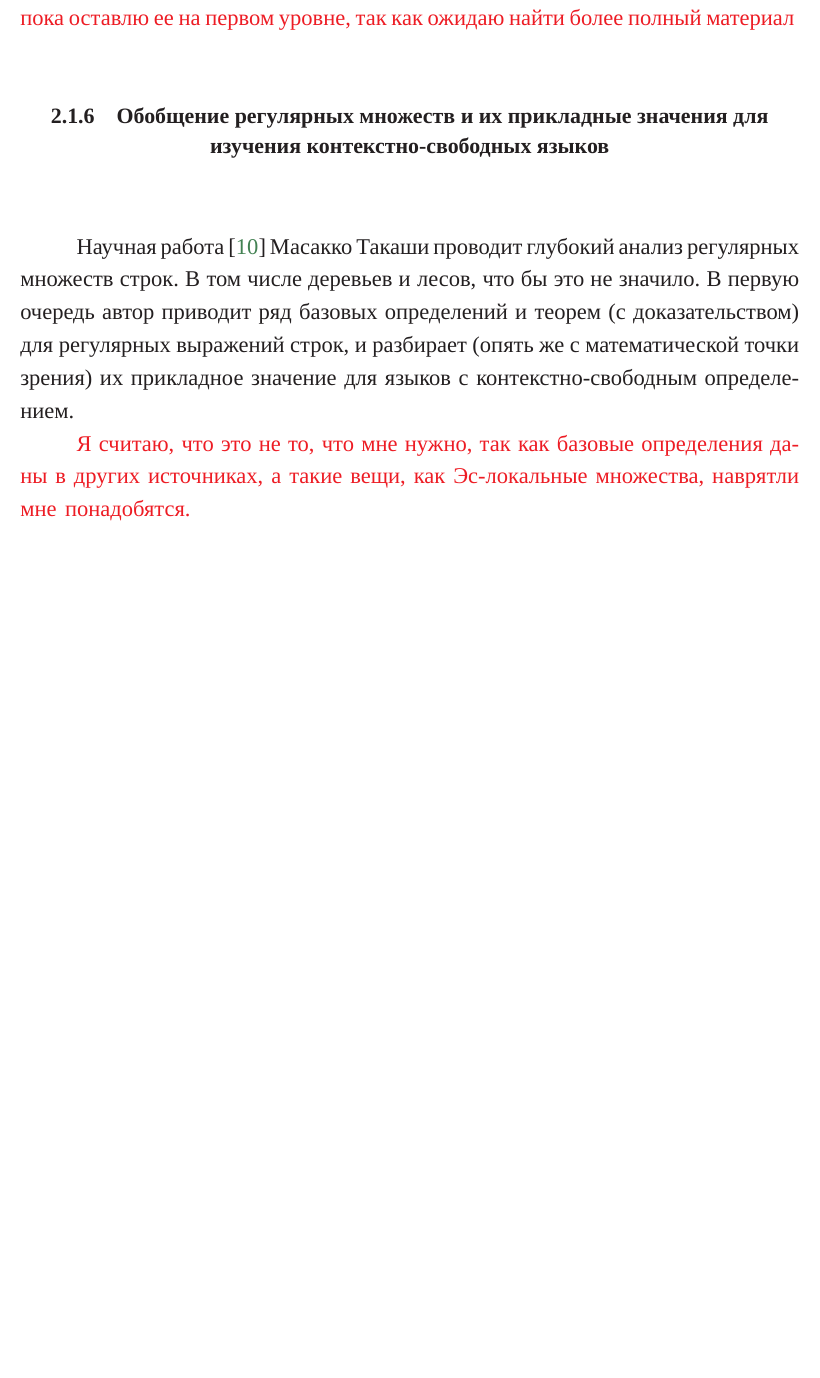
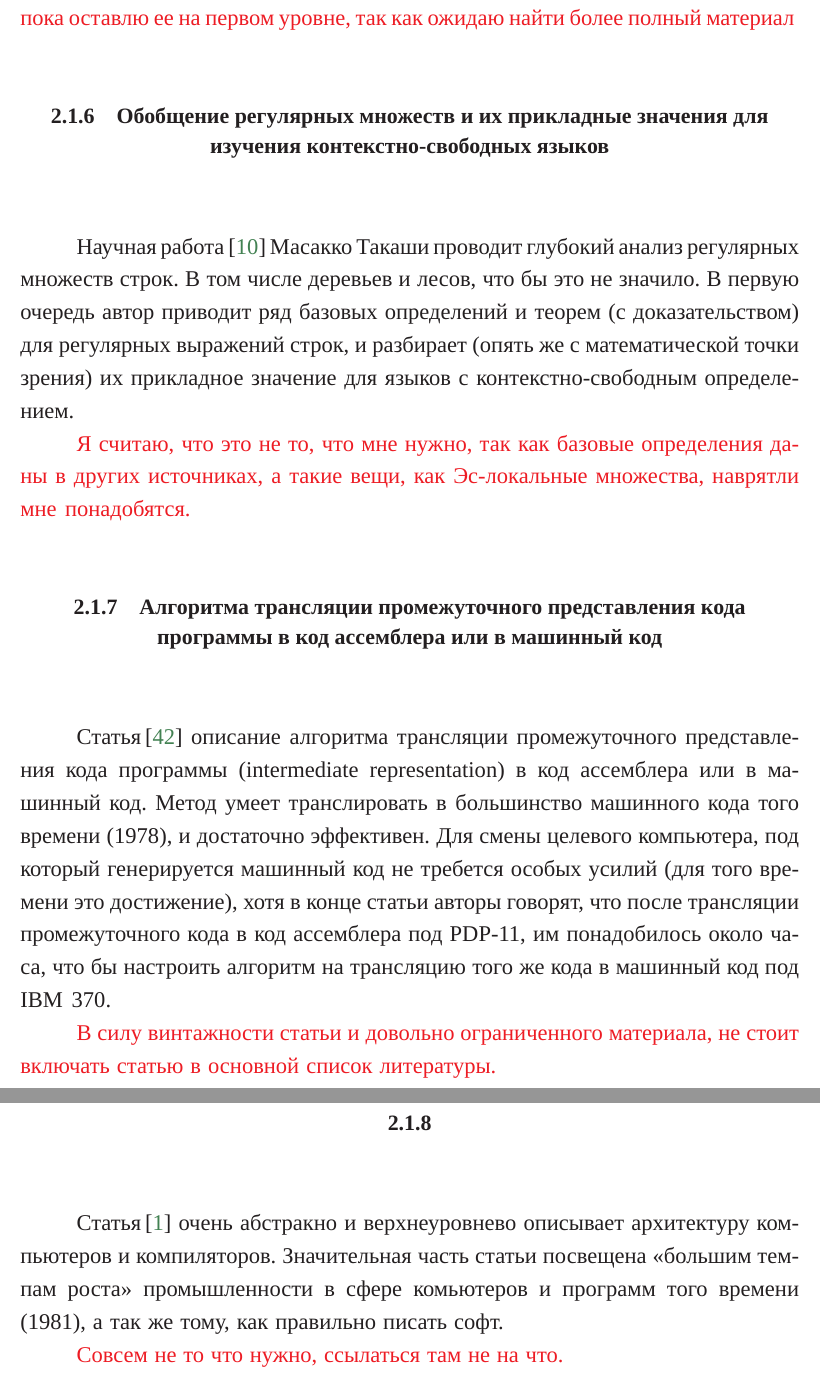
Before and after one commit to PakhomovAlexander/syntax-analyzers, a LaTeX thesis (diploma.tex, which reads Diploma/data/analyze_Glanville1978.tex, Diploma/data/analyze_Wulf1981.tex): part of page 7 of 13 before the commit and two parts of pages 7 and 8 of 14 after it, the two joined at a grey line, cut so that both start at the same text, the shorter picture padded with empty space. The pictures show the PDF file diploma.pdf that the author committed with the source.

Commit message:
Analyze Wulf 1981

```diff
--- /dev/null
+++ b/Diploma/data/analyze_Glanville1978.tex
@@ -0,0 +1,4 @@
+\subsection{Алгоритма трансляции промежуточного представления кода программы в код ассемблера или в машинный код} \label{subsection_Glanville1978}
+Статья\,\cite{Glanville1978} описание алгоритма трансляции промежуточного представления кода программы (intermediate representation) в код ассемблера или в машинный код. Метод умеет транслировать в большинство машинного кода того времени (1978), и достаточно эффективен. Для смены целевого компьютера, под который генерируется машинный код не требется особых усилий (для того времени это достижение), хотя в конце статьи авторы говорят, что после трансляции промежуточного кода в код ассемблера под PDP-11, им понадобилось около часа, что бы настроить алгоритм на трансляцию того же кода в машинный код под IBM 370.
+
+\todo{В силу винтажности статьи и довольно ограниченного материала, не стоит включать статью в основной список литературы.}
--- /dev/null
+++ b/Diploma/data/analyze_Wulf1981.tex
@@ -0,0 +1,4 @@
+\subsection{} \label{subsection_Wulf1981}
+Статья\,\cite{Wulf1981} очень абстракно и верхнеуровнево описывает архитектуру компьютеров и компиляторов. Значительная часть статьи посвещена <<большим темпам роста>> промышленности в сфере комьютеров и программ того времени (1981), а так же тому, как правильно писать софт.
+
+\todo{Совсем не то что нужно, ссылаться там не на что.}
```
Also changed, not shown: Diploma/analyze.tex (+2 -0 lines), diploma.pdf, 5 other files.
